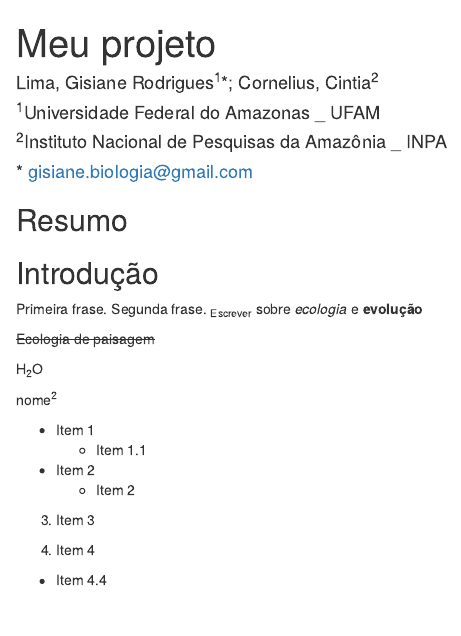
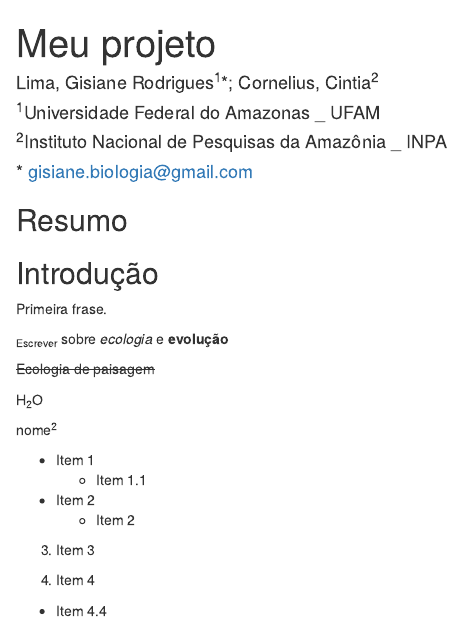
Before and after one commit to GigiLima/projeto-glima-dois, an R Markdown document (paper.Rmd): the page in a window 1100 px wide, from its top. Rendered offline with R 4.5, knitr and Pandoc, with nearby package versions; drawn as R Markdown's standard HTML page in place of the format the file asks for; a font, style sheet, LaTeX package, included part or bibliography that could not be used is replaced or left out.

Commit message:
deletei uma linha

```diff
--- a/paper.Rmd
+++ b/paper.Rmd
@@ -25,7 +25,8 @@ if(!require("knitr"))install.packages("knitr")
 
 ## Introdução
 Primeira frase.
-Segunda frase.
+
+
 ~Escrever~ sobre *ecologia* e **evolução**
 
 ~~Ecologia de paisagem~~
```
